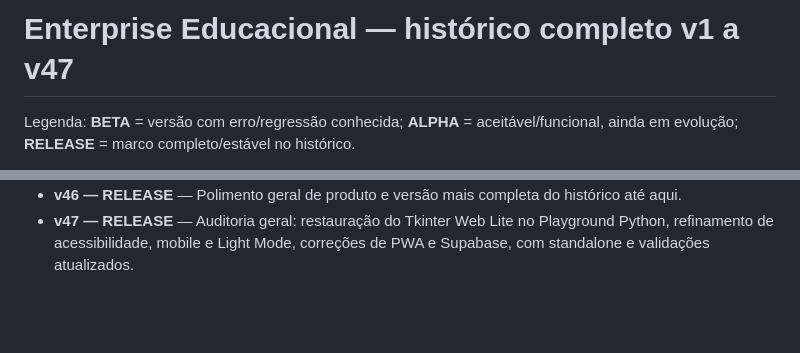
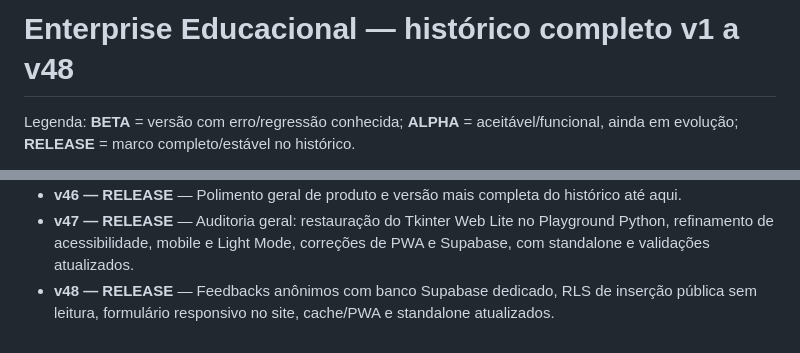
Before and after one commit to SungFix/Enterprise-Educacional, a Markdown page: versions/VERSOES.md, 2 parts joined by grey strips. GitHub-like rendering; blank space fills up the shorter version.

Commit message:
docs: registra v48 e valida publicação final

```diff
--- a/versions/VERSOES.md
+++ b/versions/VERSOES.md
@@ -1,4 +1,4 @@
-# Enterprise Educacional — histórico completo v1 a v47
+# Enterprise Educacional — histórico completo v1 a v48
 
 Legenda: **BETA** = versão com erro/regressão conhecida; **ALPHA** = aceitável/funcional, ainda em evolução; **RELEASE** = marco completo/estável no histórico.
 
@@ -49,3 +49,4 @@ Legenda: **BETA** = versão com erro/regressão conhecida; **ALPHA** = aceitáve
 - **v45 — ALPHA** — Correção dos ícones/branding e compatibilidade dos SVGs internos.
 - **v46 — RELEASE** — Polimento geral de produto e versão mais completa do histórico até aqui.
 - **v47 — RELEASE** — Auditoria geral: restauração do Tkinter Web Lite no Playground Python, refinamento de acessibilidade, mobile e Light Mode, correções de PWA e Supabase, com standalone e validações atualizados.
+- **v48 — RELEASE** — Feedbacks anônimos com banco Supabase dedicado, RLS de inserção pública sem leitura, formulário responsivo no site, cache/PWA e standalone atualizados.
```
